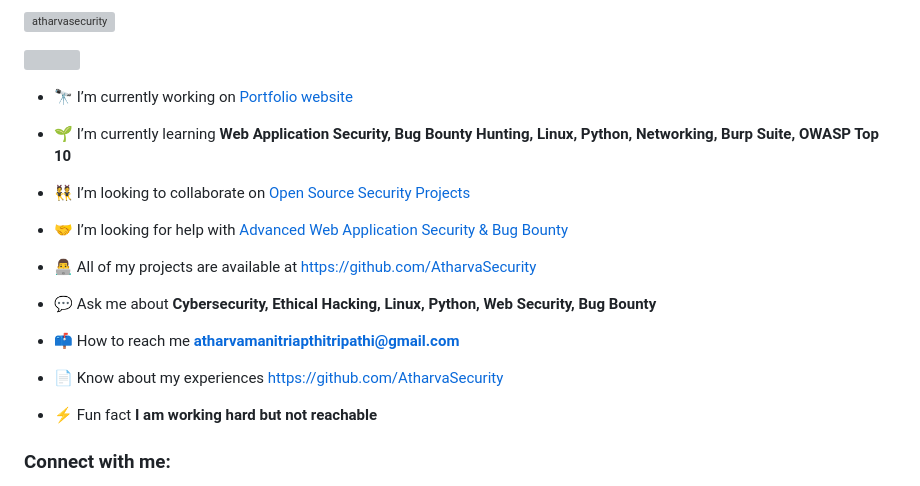
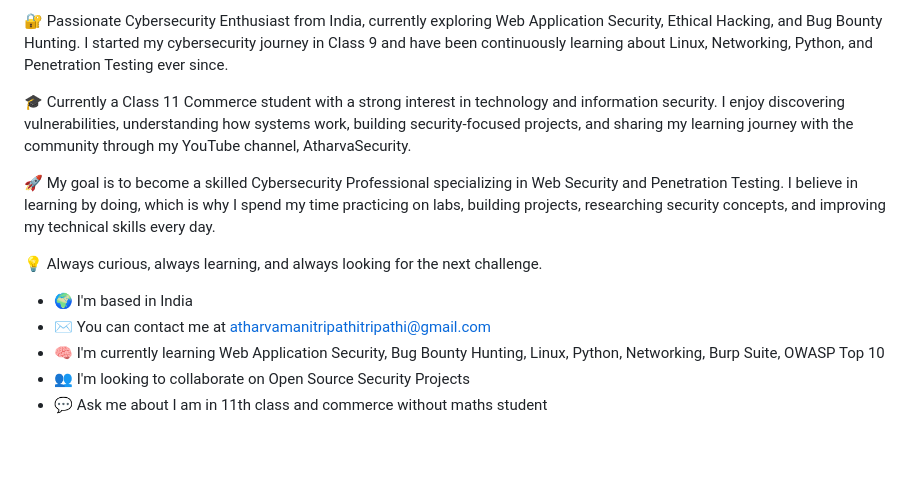
Before and after one commit to AtharvaSecurity/AtharvaSecurity, a Markdown page: README.md, the part around one of its changes. Rendered like a GitHub page; blank space fills up the shorter version; grey boxes are pictures that could not be loaded.

```diff
--- a/README.md
+++ b/README.md
@@ -5,25 +6,16 @@
 
-<p align="left"> <a href="https://github.com/ryo-ma/github-profile-trophy"><img src="https://github-profile-trophy.vercel.app/?username=atharvasecurity" alt="atharvasecurity" /></a> </p>
+🔐 Passionate Cybersecurity Enthusiast from India, currently exploring Web Application Security, Ethical Hacking, and Bug Bounty Hunting. I started my cybersecurity journey in Class 9 and have been continuously learning about Linux, Networking, Python, and Penetration Testing ever since.
 
-<p align="left"> <a href="https://twitter.com/" target="blank"><img src="https://img.shields.io/twitter/follow/?logo=twitter&style=for-the-badge" alt="" /></a> </p>
+🎓 Currently a Class 11 Commerce student with a strong interest in technology and information security. I enjoy discovering vulnerabilities, understanding how systems work, building security-focused projects, and sharing my learning journey with the community through my YouTube channel, AtharvaSecurity.
 
-- 🔭 I’m currently working on [Portfolio website](https://github.com/AtharvaSecurity)
+🚀 My goal is to become a skilled Cybersecurity Professional specializing in Web Security and Penetration Testing. I believe in learning by doing, which is why I spend my time practicing on labs, building projects, researching security concepts, and improving my technical skills every day.
 
-- 🌱 I’m currently learning **Web Application Security, Bug Bounty Hunting, Linux, Python, Networking, Burp Suite, OWASP Top 10**
+💡 Always curious, always learning, and always looking for the next challenge.
 
-- 👯 I’m looking to collaborate on [Open Source Security Projects](https://github.com/AtharvaSecurity)
+* 🌍  I'm based in India
+* ✉️  You can contact me at [atharvamanitripathitripathi@gmail.com](mailto:atharvamanitripathitripathi@gmail.com)
+* 🧠  I'm currently learning Web Application Security, Bug Bounty Hunting, Linux, Python, Networking, Burp Suite, OWASP Top 10
+* 👥  I'm looking to collaborate on Open Source Security Projects
+* 💬  Ask me about I am in 11th class and commerce without maths student
 
-- 🤝 I’m looking for help with [Advanced Web Application Security & Bug Bounty](https://github.com/AtharvaSecurity)
-
-- 👨‍💻 All of my projects are available at [https://github.com/AtharvaSecurity](https://github.com/AtharvaSecurity)
-
-- 💬 Ask me about **Cybersecurity, Ethical Hacking, Linux, Python, Web Security, Bug Bounty**
-
-- 📫 How to reach me **atharvamanitriapthitripathi@gmail.com**
-
-- 📄 Know about my experiences [https://github.com/AtharvaSecurity](https://github.com/AtharvaSecurity)
-
-- ⚡ Fun fact **I am working hard but not reachable**
-
-<h3 align="left">Connect with me:</h3>
 <p align="left">
```
Also changed, not shown: other parts of README.md (+20 -10 lines).
